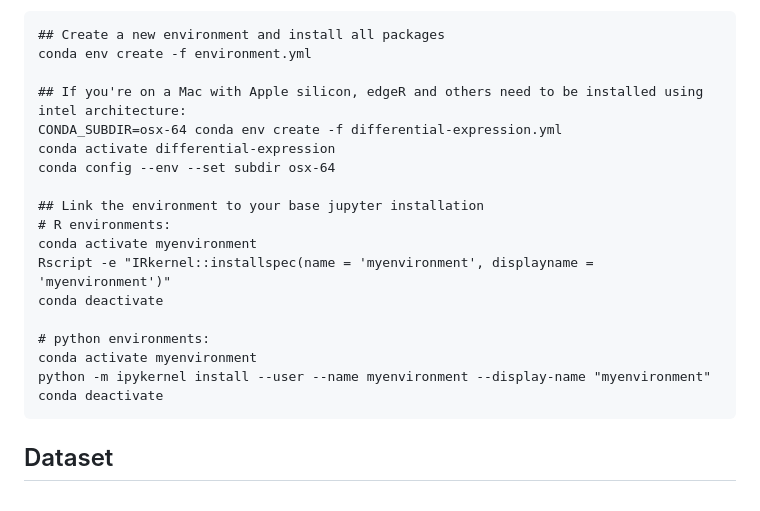
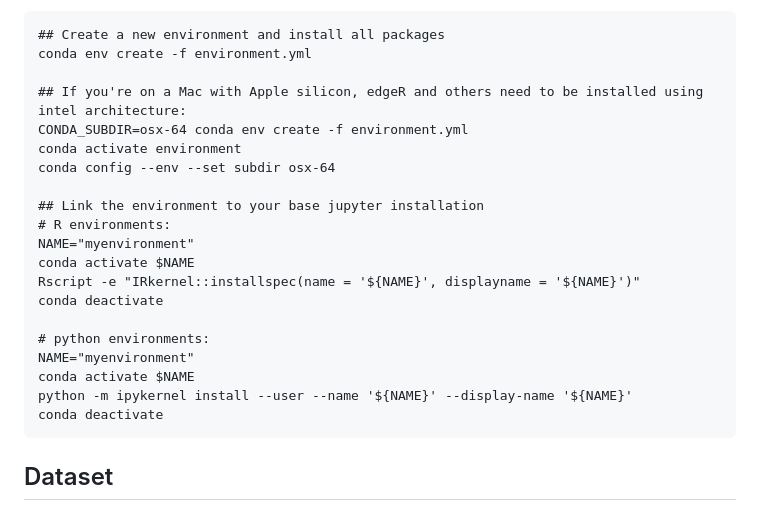
Before and after one commit to auberginekenobi/pedpancan_ecdna, a Markdown page: README.md, the part around the change. GitHub-like rendering.

Commit message:
Conda config instruction update

````diff
--- a/README.md
+++ b/README.md
@@ -10,19 +10,21 @@ Tested on an Apple M2 Pro chip and 16Gb RAM running macOS Sonoma 14.5.
 conda env create -f environment.yml
 
 ## If you're on a Mac with Apple silicon, edgeR and others need to be installed using intel architecture:
-CONDA_SUBDIR=osx-64 conda env create -f differential-expression.yml
-conda activate differential-expression
+CONDA_SUBDIR=osx-64 conda env create -f environment.yml
+conda activate environment
 conda config --env --set subdir osx-64
 
 ## Link the environment to your base jupyter installation
 # R environments:
-conda activate myenvironment
-Rscript -e "IRkernel::installspec(name = 'myenvironment', displayname = 'myenvironment')"
+NAME="myenvironment"
+conda activate $NAME
+Rscript -e "IRkernel::installspec(name = '${NAME}', displayname = '${NAME}')"
 conda deactivate
 
 # python environments:
-conda activate myenvironment
-python -m ipykernel install --user --name myenvironment --display-name "myenvironment"
+NAME="myenvironment"
+conda activate $NAME
+python -m ipykernel install --user --name '${NAME}' --display-name '${NAME}'
 conda deactivate
 ```
 
````
